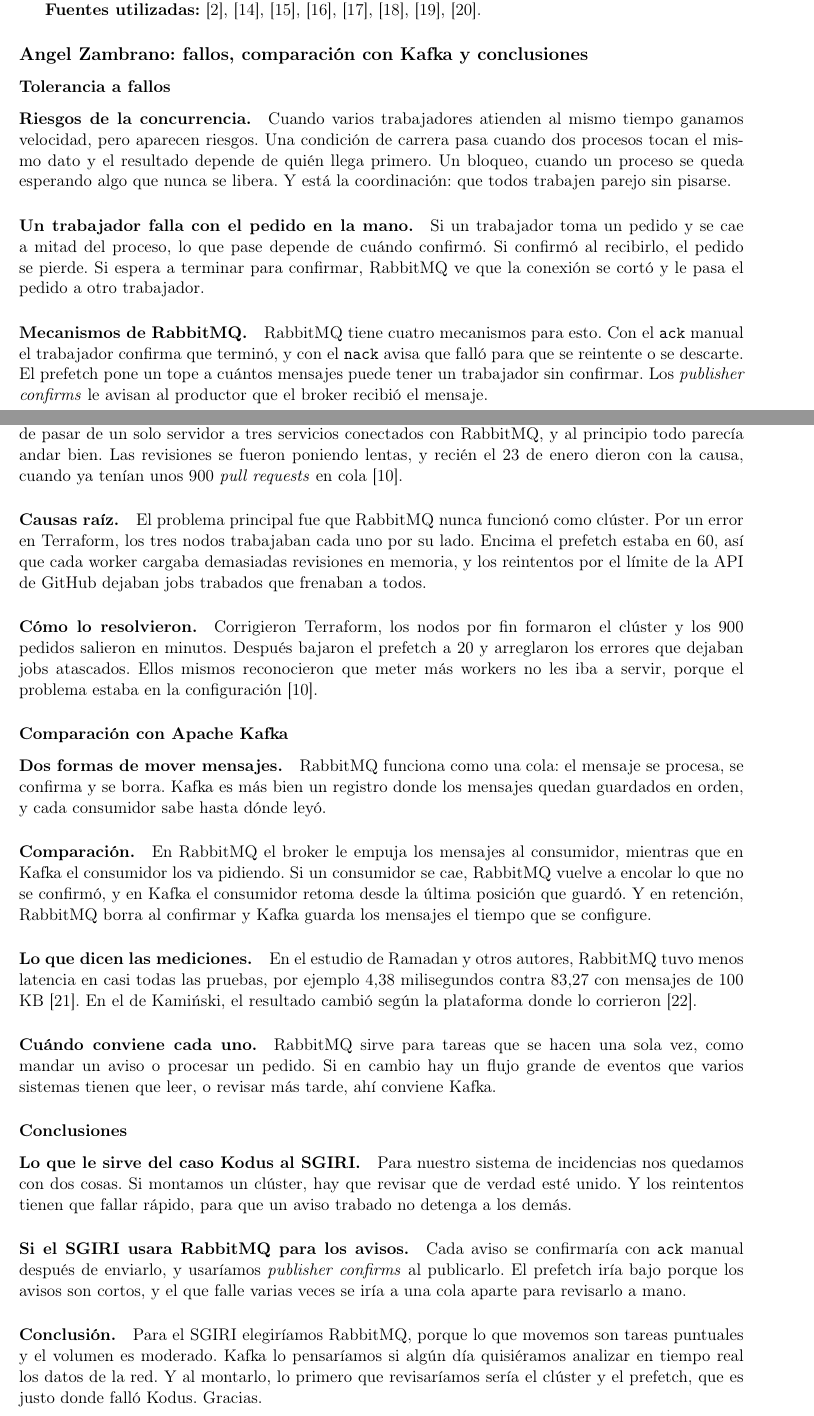
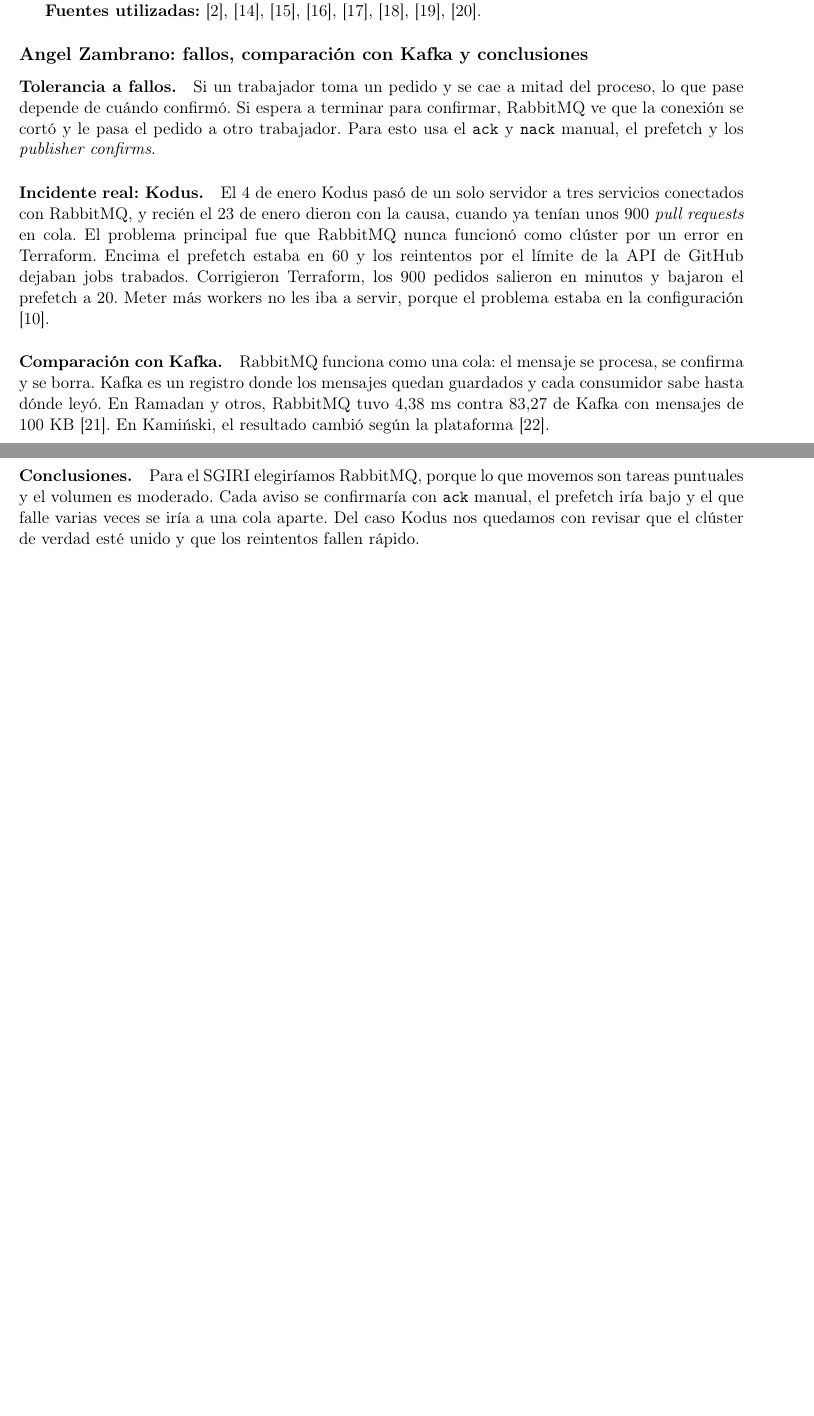
Before and after one commit to SteffannyLoorSuarez1/GA-SUM-02-EXP-1, a LaTeX document (notas.tex, which reads notas/integrante3.tex): two parts of pages 6 and 7 of 9 before the commit and two parts of pages 6 and 7 of 8 after it, joined at a grey line, cut so that both start at the same text, the shorter picture padded with empty space. Compiled offline with pdfLaTeX.

Commit message:
Resume mis notas de exposición

```diff
--- a/notas/integrante3.tex
+++ b/notas/integrante3.tex
@@ -3,47 +3,14 @@
 % ============================================================
 \subsection*{Angel Zambrano: fallos, comparación con Kafka y conclusiones}
 
-\subsubsection*{Tolerancia a fallos}
-
-\paragraph{Riesgos de la concurrencia.}
-Cuando varios trabajadores atienden al mismo tiempo ganamos velocidad, pero aparecen riesgos. Una condición de carrera pasa cuando dos procesos tocan el mismo dato y el resultado depende de quién llega primero. Un bloqueo, cuando un proceso se queda esperando algo que nunca se libera. Y está la coordinación: que todos trabajen parejo sin pisarse.
-
-\paragraph{Un trabajador falla con el pedido en la mano.}
-Si un trabajador toma un pedido y se cae a mitad del proceso, lo que pase depende de cuándo confirmó. Si confirmó al recibirlo, el pedido se pierde. Si espera a terminar para confirmar, RabbitMQ ve que la conexión se cortó y le pasa el pedido a otro trabajador.
-
-\paragraph{Mecanismos de RabbitMQ.}
-RabbitMQ tiene cuatro mecanismos para esto. Con el \texttt{ack} manual el trabajador confirma que terminó, y con el \texttt{nack} avisa que falló para que se reintente o se descarte. El prefetch pone un tope a cuántos mensajes puede tener un trabajador sin confirmar. Los \textit{publisher confirms} le avisan al productor que el broker recibió el mensaje.
+\paragraph{Tolerancia a fallos.}
+Si un trabajador toma un pedido y se cae a mitad del proceso, lo que pase depende de cuándo confirmó. Si espera a terminar para confirmar, RabbitMQ ve que la conexión se cortó y le pasa el pedido a otro trabajador. Para esto usa el \texttt{ack} y \texttt{nack} manual, el prefetch y los \textit{publisher confirms}.
 
 \paragraph{Incidente real: Kodus.}
-Kodus es una empresa que revisa código con IA. El 4 de enero terminaron de pasar de un solo servidor a tres servicios conectados con RabbitMQ, y al principio todo parecía andar bien. Las revisiones se fueron poniendo lentas, y recién el 23 de enero dieron con la causa, cuando ya tenían unos 900 \textit{pull requests} en cola \cite{malinosqui2026kodus}.
+El 4 de enero Kodus pasó de un solo servidor a tres servicios conectados con RabbitMQ, y recién el 23 de enero dieron con la causa, cuando ya tenían unos 900 \textit{pull requests} en cola. El problema principal fue que RabbitMQ nunca funcionó como clúster por un error en Terraform. Encima el prefetch estaba en 60 y los reintentos por el límite de la API de GitHub dejaban jobs trabados. Corrigieron Terraform, los 900 pedidos salieron en minutos y bajaron el prefetch a 20. Meter más workers no les iba a servir, porque el problema estaba en la configuración \cite{malinosqui2026kodus}.
 
-\paragraph{Causas raíz.}
-El problema principal fue que RabbitMQ nunca funcionó como clúster. Por un error en Terraform, los tres nodos trabajaban cada uno por su lado. Encima el prefetch estaba en 60, así que cada worker cargaba demasiadas revisiones en memoria, y los reintentos por el límite de la API de GitHub dejaban jobs trabados que frenaban a todos.
+\paragraph{Comparación con Kafka.}
+RabbitMQ funciona como una cola: el mensaje se procesa, se confirma y se borra. Kafka es un registro donde los mensajes quedan guardados y cada consumidor sabe hasta dónde leyó. En Ramadan y otros, RabbitMQ tuvo 4,38 ms contra 83,27 de Kafka con mensajes de 100 KB \cite{rias2026kafka}. En Kamiński, el resultado cambió según la plataforma \cite{kaminski2025rabbitmq}.
 
-\paragraph{Cómo lo resolvieron.}
-Corrigieron Terraform, los nodos por fin formaron el clúster y los 900 pedidos salieron en minutos. Después bajaron el prefetch a 20 y arreglaron los errores que dejaban jobs atascados. Ellos mismos reconocieron que meter más workers no les iba a servir, porque el problema estaba en la configuración \cite{malinosqui2026kodus}.
-
-\subsubsection*{Comparación con Apache Kafka}
-
-\paragraph{Dos formas de mover mensajes.}
-RabbitMQ funciona como una cola: el mensaje se procesa, se confirma y se borra. Kafka es más bien un registro donde los mensajes quedan guardados en orden, y cada consumidor sabe hasta dónde leyó.
-
-\paragraph{Comparación.}
-En RabbitMQ el broker le empuja los mensajes al consumidor, mientras que en Kafka el consumidor los va pidiendo. Si un consumidor se cae, RabbitMQ vuelve a encolar lo que no se confirmó, y en Kafka el consumidor retoma desde la última posición que guardó. Y en retención, RabbitMQ borra al confirmar y Kafka guarda los mensajes el tiempo que se configure.
-
-\paragraph{Lo que dicen las mediciones.}
-En el estudio de Ramadan y otros autores, RabbitMQ tuvo menos latencia en casi todas las pruebas, por ejemplo 4,38 milisegundos contra 83,27 con mensajes de 100 KB \cite{rias2026kafka}. En el de Kamiński, el resultado cambió según la plataforma donde lo corrieron \cite{kaminski2025rabbitmq}.
-
-\paragraph{Cuándo conviene cada uno.}
-RabbitMQ sirve para tareas que se hacen una sola vez, como mandar un aviso o procesar un pedido. Si en cambio hay un flujo grande de eventos que varios sistemas tienen que leer, o revisar más tarde, ahí conviene Kafka.
-
-\subsubsection*{Conclusiones}
-
-\paragraph{Lo que le sirve del caso Kodus al SGIRI.}
-Para nuestro sistema de incidencias nos quedamos con dos cosas. Si montamos un clúster, hay que revisar que de verdad esté unido. Y los reintentos tienen que fallar rápido, para que un aviso trabado no detenga a los demás.
-
-\paragraph{Si el SGIRI usara RabbitMQ para los avisos.}
-Cada aviso se confirmaría con \texttt{ack} manual después de enviarlo, y usaríamos \textit{publisher confirms} al publicarlo. El prefetch iría bajo porque los avisos son cortos, y el que falle varias veces se iría a una cola aparte para revisarlo a mano.
-
-\paragraph{Conclusión.}
-Para el SGIRI elegiríamos RabbitMQ, porque lo que movemos son tareas puntuales y el volumen es moderado. Kafka lo pensaríamos si algún día quisiéramos analizar en tiempo real los datos de la red. Y al montarlo, lo primero que revisaríamos sería el clúster y el prefetch, que es justo donde falló Kodus. Gracias.
+\paragraph{Conclusiones.}
+Para el SGIRI elegiríamos RabbitMQ, porque lo que movemos son tareas puntuales y el volumen es moderado. Cada aviso se confirmaría con \texttt{ack} manual, el prefetch iría bajo y el que falle varias veces se iría a una cola aparte. Del caso Kodus nos quedamos con revisar que el clúster de verdad esté unido y que los reintentos fallen rápido.
```
